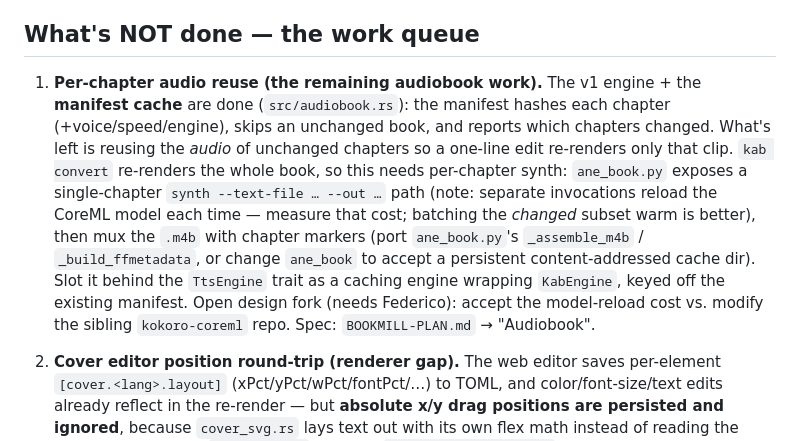
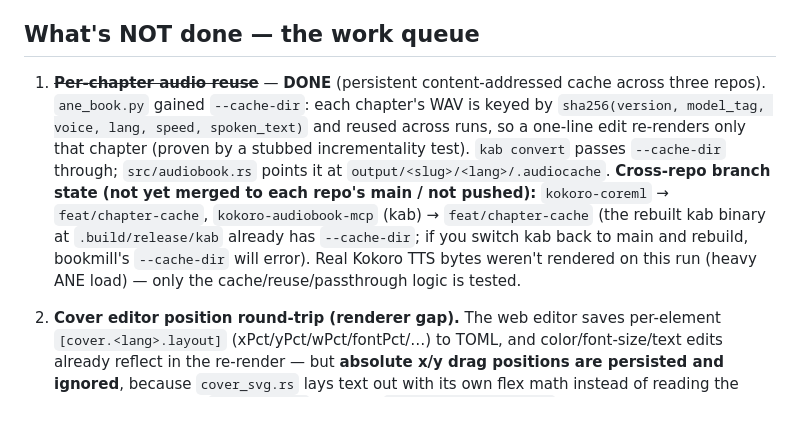
Before and after one commit to framallo/bookmill, a Markdown page: HANDOFF.md, the part around the change. Drawn GitHub-style; blank space fills up the shorter version.

Commit message:
handoff: per-chapter audio cache done (cross-repo branch state noted)

```diff
--- a/HANDOFF.md
+++ b/HANDOFF.md
@@ -110,20 +110,18 @@ progress".
 
 ## What's NOT done — the work queue
 
-1. **Per-chapter audio reuse (the remaining audiobook work).** The v1 engine +
-   the **manifest cache** are done (`src/audiobook.rs`): the manifest hashes each
-   chapter (+voice/speed/engine), skips an unchanged book, and reports which
-   chapters changed. What's left is reusing the *audio* of unchanged chapters so a
-   one-line edit re-renders only that clip. `kab convert` re-renders the whole
-   book, so this needs per-chapter synth: `ane_book.py` exposes a single-chapter
-   `synth --text-file … --out …` path (note: separate invocations reload the
-   CoreML model each time — measure that cost; batching the *changed* subset warm
-   is better), then mux the `.m4b` with chapter markers (port `ane_book.py`'s
-   `_assemble_m4b` / `_build_ffmetadata`, or change `ane_book` to accept a
-   persistent content-addressed cache dir). Slot it behind the `TtsEngine` trait as
-   a caching engine wrapping `KabEngine`, keyed off the existing manifest. Open
-   design fork (needs Federico): accept the model-reload cost vs. modify the
-   sibling `kokoro-coreml` repo. Spec: `BOOKMILL-PLAN.md` → "Audiobook".
+1. ~~**Per-chapter audio reuse**~~ — **DONE** (persistent content-addressed cache
+   across three repos). `ane_book.py` gained `--cache-dir`: each chapter's WAV is
+   keyed by `sha256(version, model_tag, voice, lang, speed, spoken_text)` and
+   reused across runs, so a one-line edit re-renders only that chapter (proven by a
+   stubbed incrementality test). `kab convert` passes `--cache-dir` through;
+   `src/audiobook.rs` points it at `output/<slug>/<lang>/.audiocache`.
+   **Cross-repo branch state (not yet merged to each repo's main / not pushed):**
+   `kokoro-coreml` → `feat/chapter-cache`, `kokoro-audiobook-mcp` (kab) →
+   `feat/chapter-cache` (the rebuilt kab binary at `.build/release/kab` already has
+   `--cache-dir`; if you switch kab back to main and rebuild, bookmill's
+   `--cache-dir` will error). Real Kokoro TTS bytes weren't rendered on this run
+   (heavy ANE load) — only the cache/reuse/passthrough logic is tested.
 
 2. **Cover editor position round-trip (renderer gap).** The web editor saves
    per-element `[cover.<lang>.layout]` (xPct/yPct/wPct/fontPct/…) to TOML, and
```
